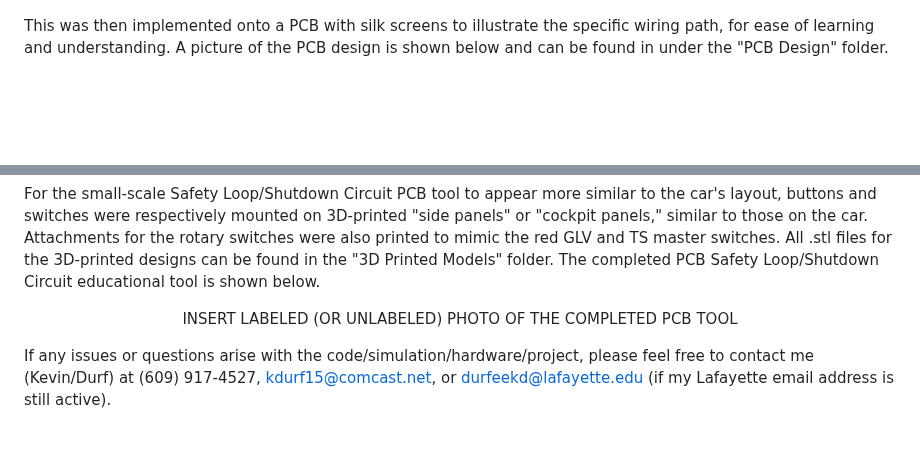
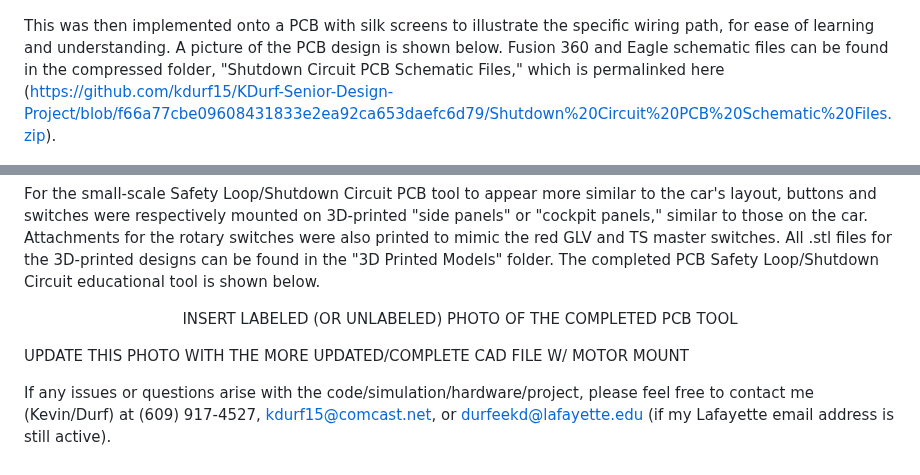
Before and after one commit to kdurf15/KDurf-Senior-Design-Project, a Markdown page: README.md, 2 parts joined by grey strips. Drawn GitHub-style; blank space fills up the shorter version.

```diff
--- a/README.md
+++ b/README.md
@@ -112,7 +112,7 @@ The pre-charge time delay, both for the small-scale PCB safety loop implementati
 <img width="586" alt="falstad screenshot" src="https://github.com/kdurf15/KDurf-Senior-Design-Project/blob/72ebd165b6dff8e0f7a78f02cb3391a4ea31a5c4/falstad%20screenshot.png">
 </p>
 
-This was then implemented onto a PCB with silk screens to illustrate the specific wiring path, for ease of learning and understanding. A picture of the PCB design is shown below and can be found in under the "PCB Design" folder.
+This was then implemented onto a PCB with silk screens to illustrate the specific wiring path, for ease of learning and understanding. A picture of the PCB design is shown below. Fusion 360 and Eagle schematic files can be found in the compressed folder, "Shutdown Circuit PCB Schematic Files," which is permalinked here (https://github.com/kdurf15/KDurf-Senior-Design-Project/blob/f66a77cbe09608431833e2ea92ca653daefc6d79/Shutdown%20Circuit%20PCB%20Schematic%20Files.zip).
 
 <p align="center">
   <img width="706" alt="PCB Layout Photo" src="https://github.com/kdurf15/KDurf-Senior-Design-Project/blob/5304f1a94ec4681c94315d3332f6c63b97bb314e/PCB%20Layout%20Photo.png">
@@ -135,6 +135,8 @@ For the small-scale Safety Loop/Shutdown Circuit PCB tool to appear more similar
 
 <p align="center">
 INSERT LABELED (OR UNLABELED) PHOTO OF THE COMPLETED PCB TOOL
+
+UPDATE THIS PHOTO WITH THE MORE UPDATED/COMPLETE CAD FILE W/ MOTOR MOUNT
 </p>
 
 If any issues or questions arise with the code/simulation/hardware/project, please feel free to contact me (Kevin/Durf) at (609) 917-4527, kdurf15@comcast.net, or durfeekd@lafayette.edu (if my Lafayette email address is still active).
```
